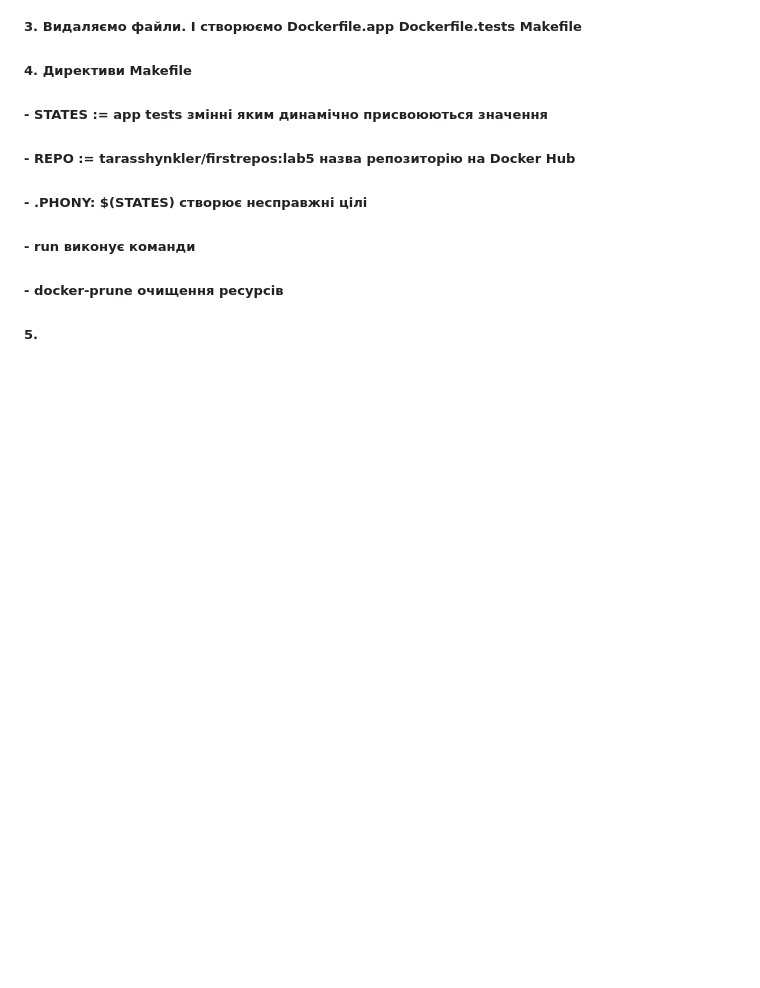
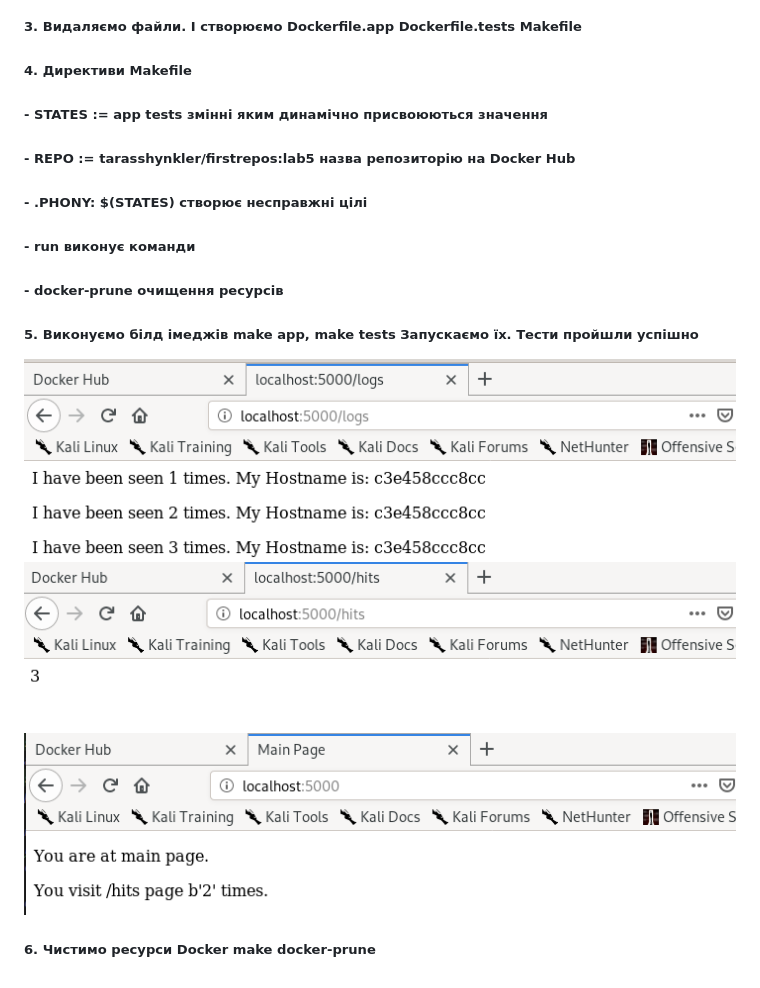
Before and after one commit to tarasshynkler/firstrepos, a Markdown page: Lab_5/README.md, the part around the change. GitHub-like rendering; pictures changed too: Lab_5/screenshots/Screenshot001.png (added), Lab_5/screenshots/Screenshot002.png (added), Lab_5/screenshots/Screenshot003.png (added); blank space fills up the shorter version.

Commit message:
Lab_5 Виконав 9 і 10 пункт лаб роб

```diff
--- a/Lab_5/README.md
+++ b/Lab_5/README.md
@@ -11,4 +11,8 @@
 ##### - .PHONY: $(STATES) створює несправжні цілі
 ##### - run виконує команди
 ##### - docker-prune очищення ресурсів
-##### 5.
+##### 5. Виконуємо білд імеджів make app, make tests Запускаємо їх. Тести пройшли успішно
+![Screenshot](screenshots/Screenshot001.png)
+![Screenshot](screenshots/Screenshot002.png)
+![Screenshot](screenshots/Screenshot003.png)
+##### 6. Чистимо ресурси Docker make docker-prune
```
Also changed, not shown: Lab_5/screenshots/Screenshot5.png (added), 1 other file.
